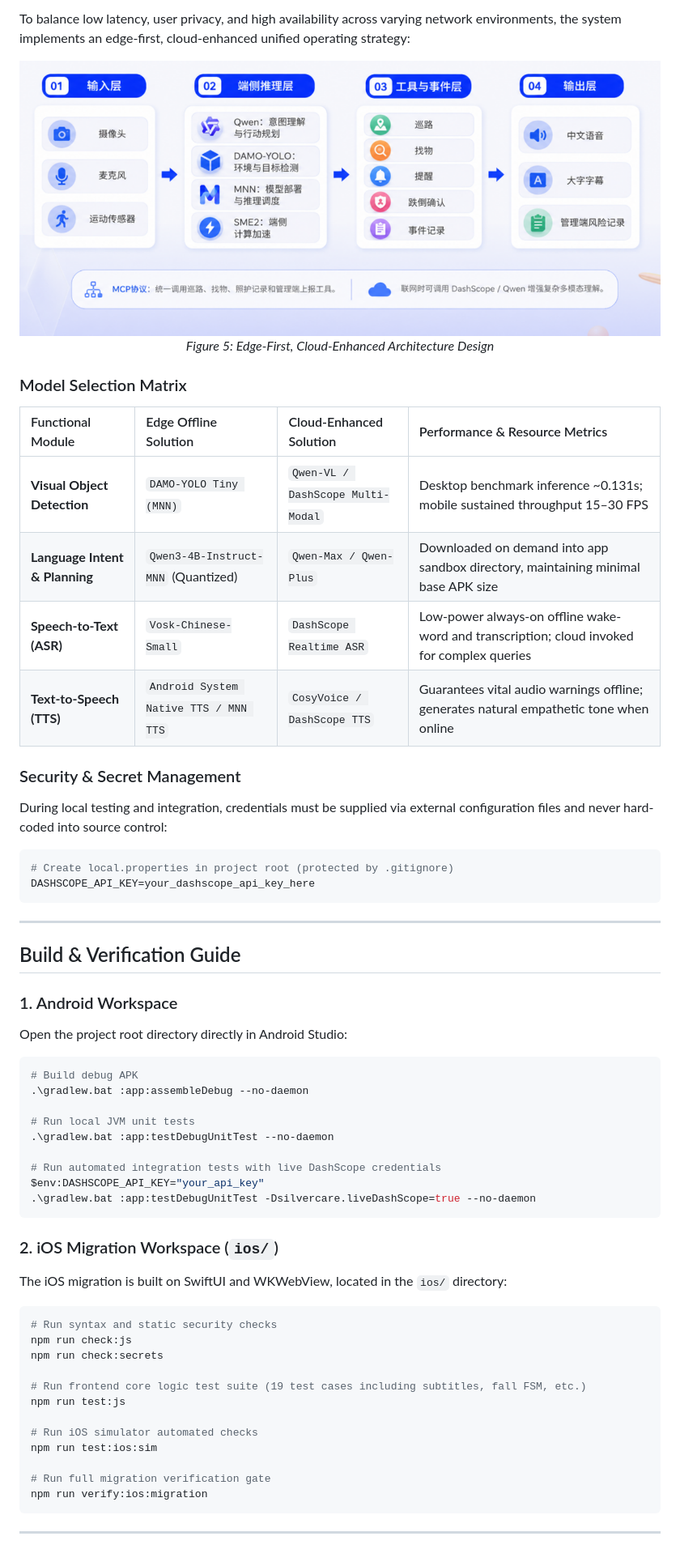
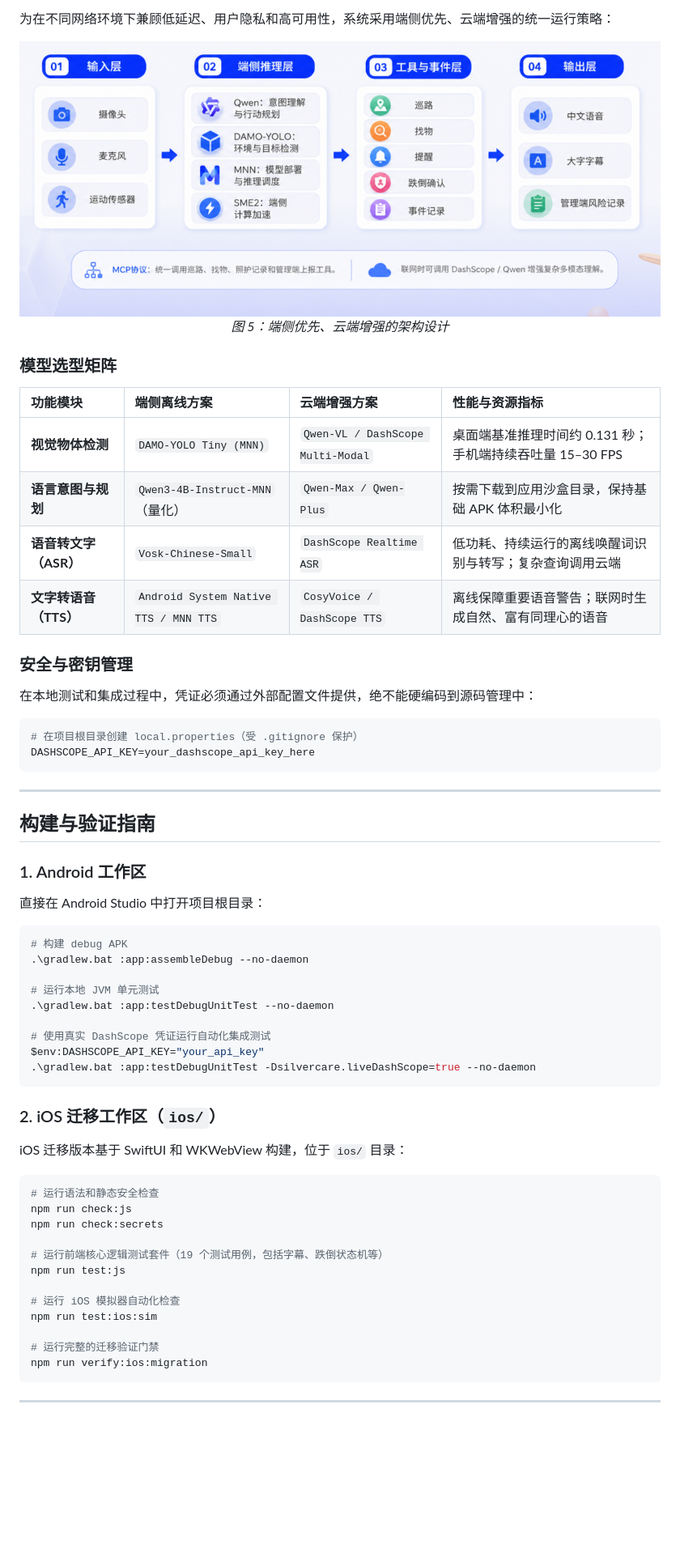
Before and after one commit to Karl-XZ/silvercare-ai-assistant, a Markdown page: README.md, the part around one of its changes. Shown at 81% size. GitHub-like rendering; blank space fills up the shorter version.

Commit message:
docs: translate README to Simplified Chinese

````diff
--- a/README.md
+++ b/README.md
@@ -135,65 +135,65 @@ The system adopts a decoupled layered architecture ensuring seamless coordinatio
 
-To balance low latency, user privacy, and high availability across varying network environments, the system implements an edge-first, cloud-enhanced unified operating strategy:
+为在不同网络环境下兼顾低延迟、用户隐私和高可用性，系统采用端侧优先、云端增强的统一运行策略：
 
 <div align="center">
-  <img src="docs/images/arch_dual_path.png" alt="Edge-First Cloud-Enhanced Architecture" width="800"/>
-  <p><em>Figure 5: Edge-First, Cloud-Enhanced Architecture Design</em></p>
+  <img src="docs/images/arch_dual_path.png" alt="端侧优先、云端增强架构" width="800"/>
+  <p><em>图 5：端侧优先、云端增强的架构设计</em></p>
 </div>
 
-### Model Selection Matrix
+### 模型选型矩阵
 
-| Functional Module | Edge Offline Solution | Cloud-Enhanced Solution | Performance & Resource Metrics |
+| 功能模块 | 端侧离线方案 | 云端增强方案 | 性能与资源指标 |
 | :--- | :--- | :--- | :--- |
-| **Visual Object Detection** | `DAMO-YOLO Tiny (MNN)` | `Qwen-VL / DashScope Multi-Modal` | Desktop benchmark inference ~0.131s; mobile sustained throughput 15–30 FPS |
-| **Language Intent & Planning** | `Qwen3-4B-Instruct-MNN` (Quantized) | `Qwen-Max / Qwen-Plus` | Downloaded on demand into app sandbox directory, maintaining minimal base APK size |
-| **Speech-to-Text (ASR)** | `Vosk-Chinese-Small` | `DashScope Realtime ASR` | Low-power always-on offline wake-word and transcription; cloud invoked for complex queries |
-| **Text-to-Speech (TTS)** | `Android System Native TTS / MNN TTS` | `CosyVoice / DashScope TTS` | Guarantees vital audio warnings offline; generates natural empathetic tone when online |
+| **视觉物体检测** | `DAMO-YOLO Tiny (MNN)` | `Qwen-VL / DashScope Multi-Modal` | 桌面端基准推理时间约 0.131 秒；手机端持续吞吐量 15–30 FPS |
+| **语言意图与规划** | `Qwen3-4B-Instruct-MNN`（量化） | `Qwen-Max / Qwen-Plus` | 按需下载到应用沙盒目录，保持基础 APK 体积最小化 |
+| **语音转文字（ASR）** | `Vosk-Chinese-Small` | `DashScope Realtime ASR` | 低功耗、持续运行的离线唤醒词识别与转写；复杂查询调用云端 |
+| **文字转语音（TTS）** | `Android System Native TTS / MNN TTS` | `CosyVoice / DashScope TTS` | 离线保障重要语音警告；联网时生成自然、富有同理心的语音 |
 
-### Security & Secret Management
+### 安全与密钥管理
 
-During local testing and integration, credentials must be supplied via external configuration files and never hard-coded into source control:
+在本地测试和集成过程中，凭证必须通过外部配置文件提供，绝不能硬编码到源码管理中：
 
 ```properties
-# Create local.properties in project root (protected by .gitignore)
+# 在项目根目录创建 local.properties（受 .gitignore 保护）
 DASHSCOPE_API_KEY=your_dashscope_api_key_here
 ```
 
 ---
 
-## Build & Verification Guide
+## 构建与验证指南
 
-### 1. Android Workspace
+### 1. Android 工作区
 
-Open the project root directory directly in Android Studio:
+直接在 Android Studio 中打开项目根目录：
 
 ```bash
-# Build debug APK
+# 构建 debug APK
 .\gradlew.bat :app:assembleDebug --no-daemon
 
-# Run local JVM unit tests
+# 运行本地 JVM 单元测试
 .\gradlew.bat :app:testDebugUnitTest --no-daemon
 
-# Run automated integration tests with live DashScope credentials
+# 使用真实 DashScope 凭证运行自动化集成测试
 $env:DASHSCOPE_API_KEY="your_api_key"
 .\gradlew.bat :app:testDebugUnitTest -Dsilvercare.liveDashScope=true --no-daemon
 ```
 
-### 2. iOS Migration Workspace (`ios/`)
+### 2. iOS 迁移工作区（`ios/`）
 
-The iOS migration is built on SwiftUI and WKWebView, located in the `ios/` directory:
+iOS 迁移版本基于 SwiftUI 和 WKWebView 构建，位于 `ios/` 目录：
 
 ```bash
-# Run syntax and static security checks
+# 运行语法和静态安全检查
 npm run check:js
 npm run check:secrets
 
-# Run frontend core logic test suite (19 test cases including subtitles, fall FSM, etc.)
+# 运行前端核心逻辑测试套件（19 个测试用例，包括字幕、跌倒状态机等）
 npm run test:js
 
-# Run iOS simulator automated checks
+# 运行 iOS 模拟器自动化检查
 npm run test:ios:sim
 
-# Run full migration verification gate
+# 运行完整的迁移验证门禁
 npm run verify:ios:migration
 ```
 
````
Also changed, not shown: other parts of README.md (+70 -70 lines).
